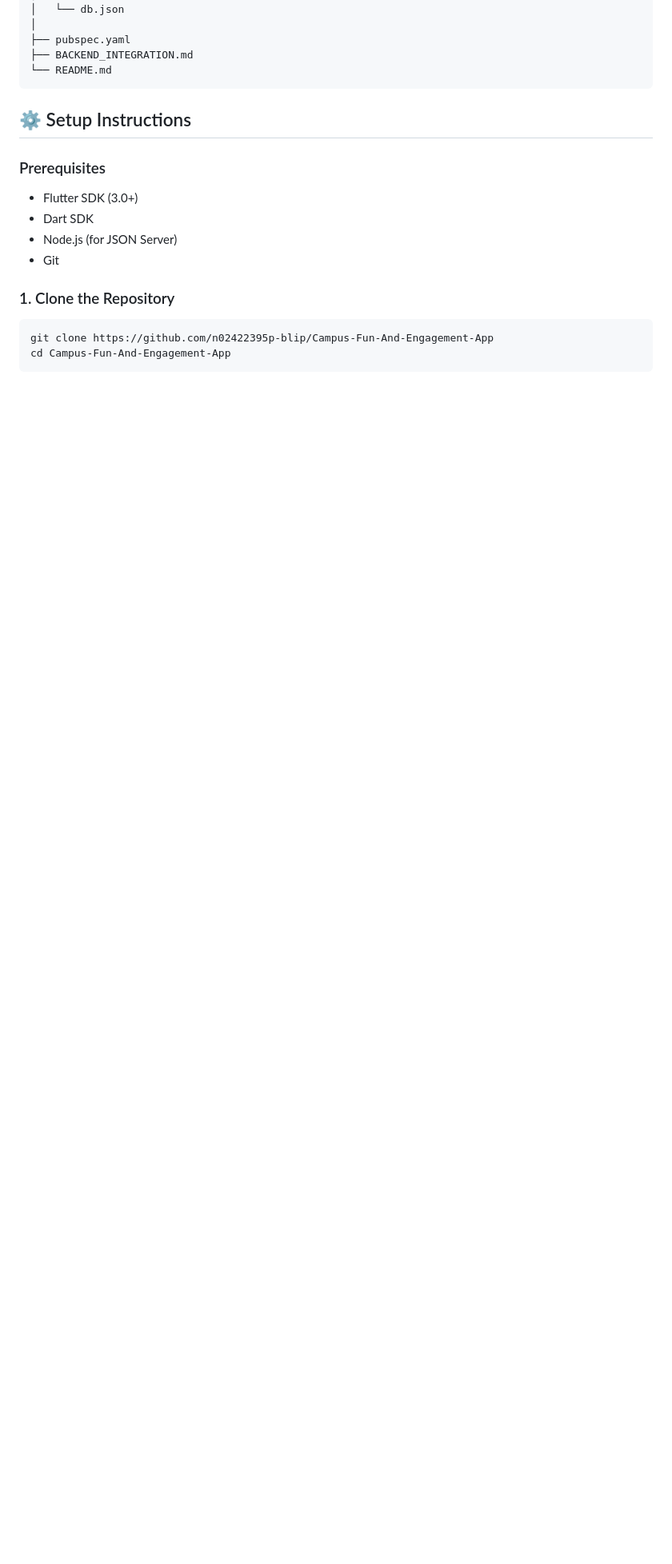
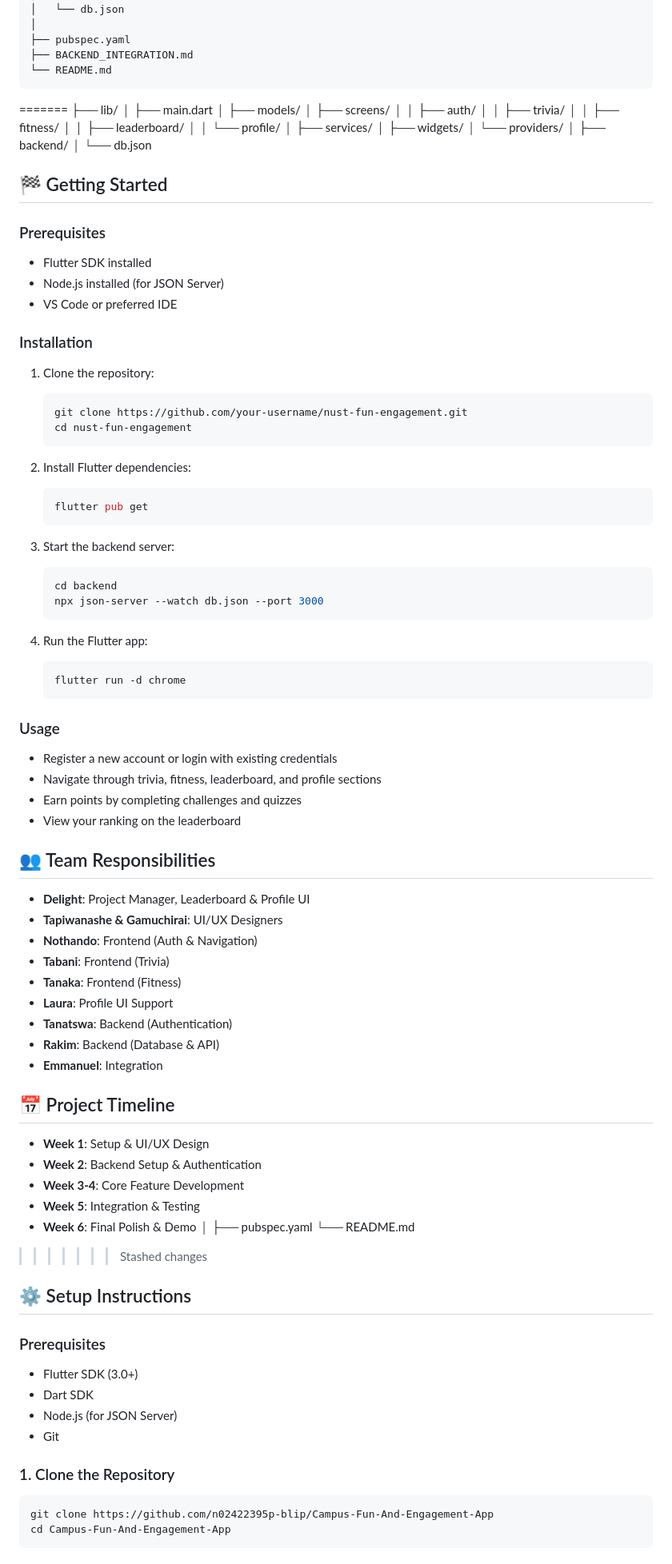
Before and after one commit to n02422395p-blip/Campus-Fun-And-Engagement-App, a Markdown page: README.md, the part around one of its changes. Shown at 80% size. Rendered like a GitHub page; blank space fills up the shorter version.

````diff
--- a/README.md
+++ b/README.md
@@ -56,6 +57,90 @@ nust_fun_engagement/
 ├── BACKEND_INTEGRATION.md
 └── README.md
 ```
+=======
+ ├── lib/
+ │    ├── main.dart
+ │    ├── models/
+ │    ├── screens/
+ │    │    ├── auth/
+ │    │    ├── trivia/
+ │    │    ├── fitness/
+ │    │    ├── leaderboard/
+ │    │    └── profile/
+ │    ├── services/
+ │    ├── widgets/
+ │    └── providers/
+ │
+ ├── backend/
+ │    └── db.json
+
+
+
+## 🏁 Getting Started
+
+### Prerequisites
+
+- Flutter SDK installed
+- Node.js installed (for JSON Server)
+- VS Code or preferred IDE
+
+### Installation
+
+1. Clone the repository:
+   ```bash
+   git clone https://github.com/your-username/nust-fun-engagement.git
+   cd nust-fun-engagement
+   ```
+
+2. Install Flutter dependencies:
+   ```bash
+   flutter pub get
+   ```
+
+3. Start the backend server:
+   ```bash
+   cd backend
+   npx json-server --watch db.json --port 3000
+   ```
+
+4. Run the Flutter app:
+   ```bash
+   flutter run -d chrome
+   ```
+
+### Usage
+
+- Register a new account or login with existing credentials
+- Navigate through trivia, fitness, leaderboard, and profile sections
+- Earn points by completing challenges and quizzes
+- View your ranking on the leaderboard
+
+## 👥 Team Responsibilities
+
+- **Delight**: Project Manager, Leaderboard & Profile UI
+- **Tapiwanashe & Gamuchirai**: UI/UX Designers
+- **Nothando**: Frontend (Auth & Navigation)
+- **Tabani**: Frontend (Trivia)
+- **Tanaka**: Frontend (Fitness)
+- **Laura**: Profile UI Support
+- **Tanatswa**: Backend (Authentication)
+- **Rakim**: Backend (Database & API)
+- **Emmanuel**: Integration
+
+## 📅 Project Timeline
+
+- **Week 1**: Setup & UI/UX Design
+- **Week 2**: Backend Setup & Authentication
+- **Week 3-4**: Core Feature Development
+- **Week 5**: Integration & Testing
+- **Week 6**: Final Polish & Demo
+ │
+ ├── pubspec.yaml
+ └── README.md
+
+
+
+>>>>>>> Stashed changes
 
 ## ⚙️ Setup Instructions
 
````
Also changed, not shown: other parts of README.md (+1 -0 lines).
